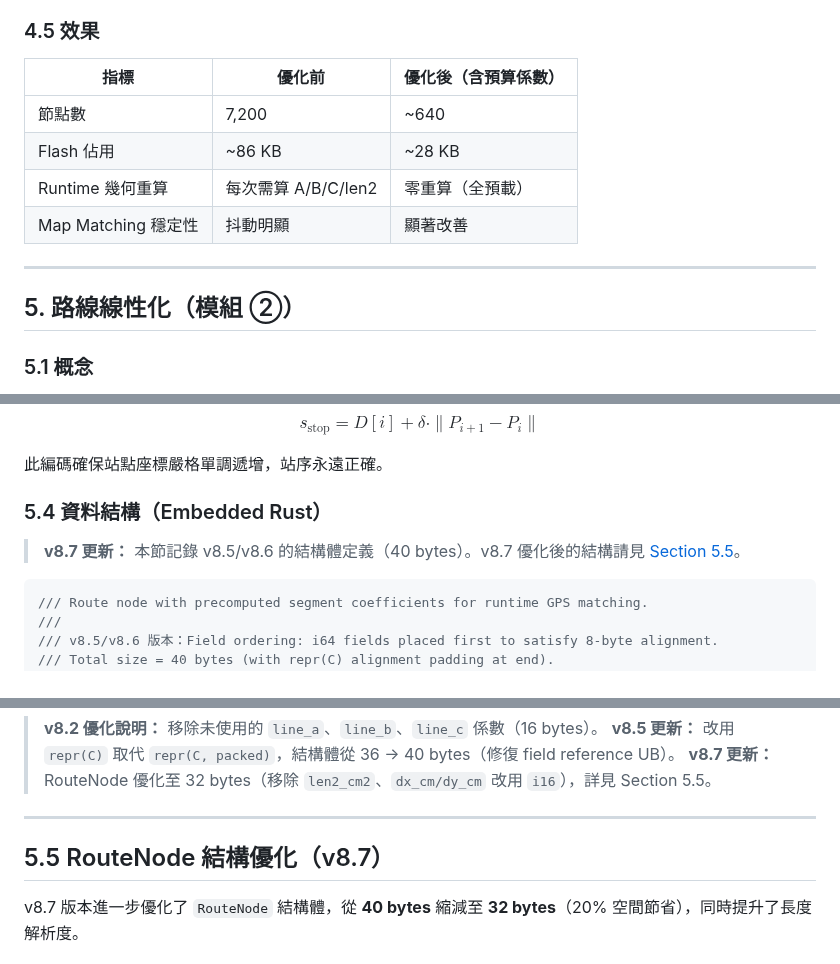
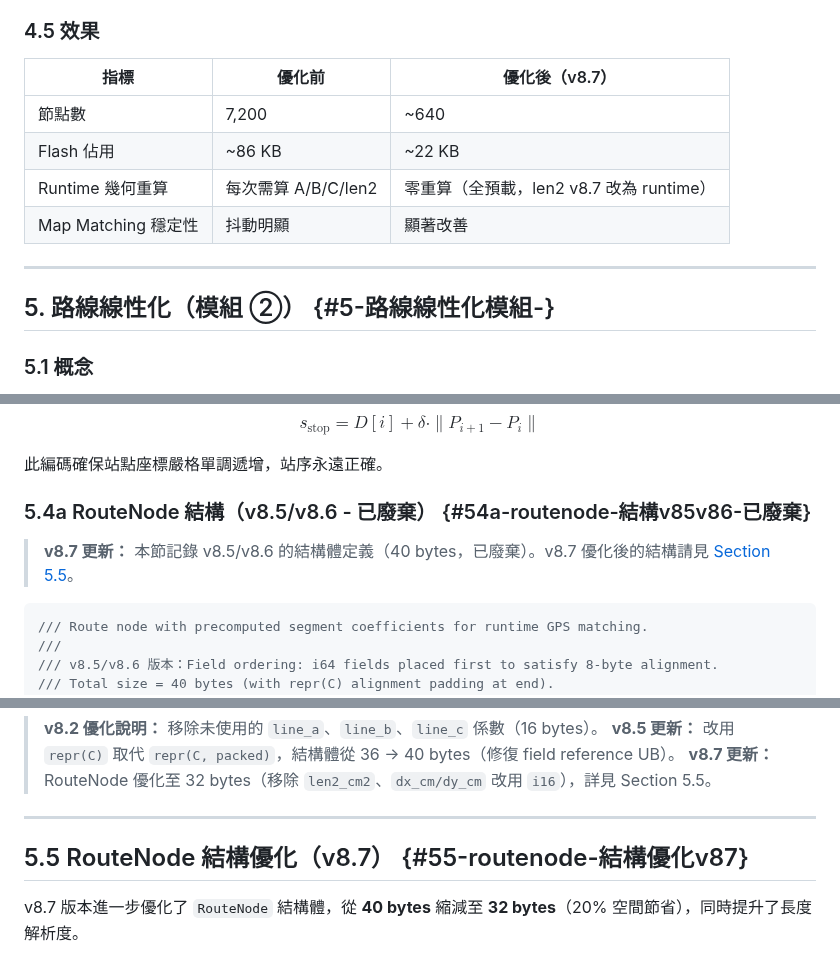
Before and after one commit to herryhou/bus_arrival, a Markdown page: docs/bus_arrival_tech_report_v8.md, 3 parts joined by grey strips. GitHub-like rendering.

Commit message:
fix(docs): correct tech report v8.7 inconsistencies
- Fix duplicate Section 5.4 (renamed second to 5.4a)
- Fix VERSION reference: 2 → 4 in data packing table
- Update Flash size in optimization summary table
- Add missing anchors for proper cross-references
- Clarify v8.7 runtime len2 computation

Co-Authored-By: Claude Opus 4.6 <noreply@anthropic.com>

````diff
--- a/docs/bus_arrival_tech_report_v8.md
+++ b/docs/bus_arrival_tech_report_v8.md
@@ -268,16 +268,16 @@ $$d = \frac{|A \cdot x + B \cdot y + C|}{\sqrt{A^2 + B^2}}$$
 
 ### 4.5 效果
 
-| 指標 | 優化前 | 優化後（含預算係數） |
+| 指標 | 優化前 | 優化後（v8.7） |
 |------|--------|----------------|
 | 節點數 | 7,200 | ~640 |
-| Flash 佔用 | ~86 KB | ~28 KB |
-| Runtime 幾何重算 | 每次需算 A/B/C/len2 | 零重算（全預載） |
+| Flash 佔用 | ~86 KB | ~22 KB |
+| Runtime 幾何重算 | 每次需算 A/B/C/len2 | 零重算（全預載，len2 v8.7 改為 runtime） |
 | Map Matching 穩定性 | 抖動明顯 | 顯著改善 |
 
 ---
 
-## 5. 路線線性化（模組 ②）
+## 5. 路線線性化（模組 ②） {#5-路線線性化模組-}
 
 ### 5.1 概念
 
@@ -331,9 +331,9 @@ $$s_\text{stop} = D[i] + \delta \cdot \|P_{i+1} - P_i\|$$
 
 此編碼確保站點座標嚴格單調遞增，站序永遠正確。
 
-### 5.4 資料結構（Embedded Rust）
-
-> **v8.7 更新：** 本節記錄 v8.5/v8.6 的結構體定義（40 bytes）。v8.7 優化後的結構請見 [Section 5.5](#55-routenode-結構優化v87)。
+### 5.4a RouteNode 結構（v8.5/v8.6 - 已廢棄） {#54a-routenode-結構v85v86-已廢棄}
+
+> **v8.7 更新：** 本節記錄 v8.5/v8.6 的結構體定義（40 bytes，已廢棄）。v8.7 優化後的結構請見 [Section 5.5](#55-routenode-結構優化v87)。
 
 ```rust
 /// Route node with precomputed segment coefficients for runtime GPS matching.
@@ -392,7 +392,7 @@ pub struct Stop {
 
 ---
 
-## 5.5 RouteNode 結構優化（v8.7）
+## 5.5 RouteNode 結構優化（v8.7） {#55-routenode-結構優化v87}
 
 v8.7 版本進一步優化了 `RouteNode` 結構體，從 **40 bytes** 縮減至 **32 bytes**（20% 空間節省），同時提升了長度解析度。
 
````
Also changed, not shown: other parts of docs/bus_arrival_tech_report_v8.md (+1 -1 lines).
